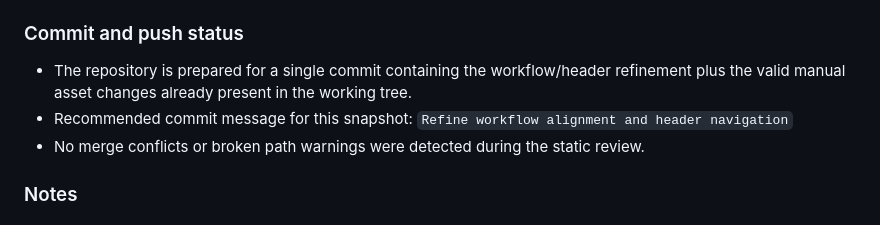
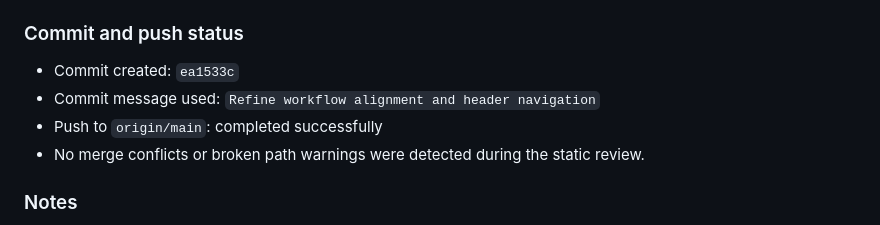
Before and after one commit to sdcortesa/bimservices-website, a Markdown page: docs/Implementation-Report.md, the part around the change. GitHub-like rendering.

Commit message:
Update workflow refinement report

```diff
--- a/docs/Implementation-Report.md
+++ b/docs/Implementation-Report.md
@@ -455,8 +455,9 @@ The effect stays inside the card and does not use overlays, flips or modal-like
 
 ### Commit and push status
 
-- The repository is prepared for a single commit containing the workflow/header refinement plus the valid manual asset changes already present in the working tree.
-- Recommended commit message for this snapshot: `Refine workflow alignment and header navigation`
+- Commit created: `ea1533c`
+- Commit message used: `Refine workflow alignment and header navigation`
+- Push to `origin/main`: completed successfully
 - No merge conflicts or broken path warnings were detected during the static review.
 
 ### Notes
```
